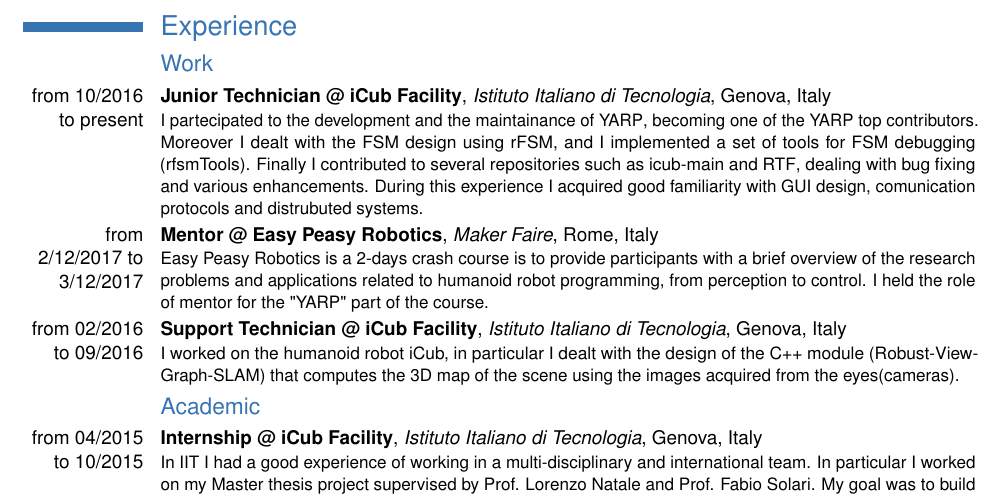
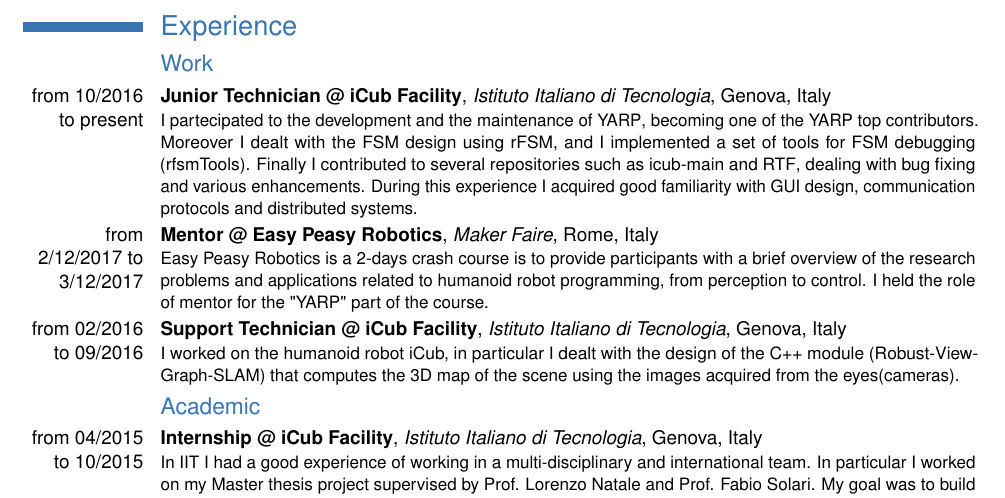
Before and after one commit to Nicogene/Curriculum-vitae, a LaTeX CV (CV_Genesio.tex): part of page 2 of 2, cut so that both start at the same text. Compiled offline with pdfLaTeX.

Commit message:
Fix typos thanks to codespell

```diff
--- a/CV_Genesio.tex
+++ b/CV_Genesio.tex
@@ -86,9 +86,9 @@
 \subsection{Work}
 \cventry{from 10/2016 to present}{Junior Technician @ iCub Facility}{Istituto Italiano di Tecnologia}{Genova}{Italy}
 {
-I partecipated to the development and the maintainance of \href{https://github.com/robotology/yarp}{YARP}, becoming one of the YARP top \href{https://github.com/robotology/yarp/graphs/contributors}{contributors}.
+I partecipated to the development and the maintenance of \href{https://github.com/robotology/yarp}{YARP}, becoming one of the YARP top \href{https://github.com/robotology/yarp/graphs/contributors}{contributors}.
 Moreover I dealt with the FSM design using \href{https://people.mech.kuleuven.be/~bruyninc/rFSM/doc/README.html}{rFSM}, and I implemented a set of tools for FSM debugging (\href{https://robotology.github.io/rfsmTools/}{rfsmTools}).
-Finally I contributed to several repositories such as \href{https://github.com/robotology/icub-main}{icub-main} and \href{https://github.com/robotology/robot-testing}{RTF}, dealing with bug fixing and various enhancements. During this experience I acquired good familiarity with GUI design, comunication protocols and distrubuted systems.}
+Finally I contributed to several repositories such as \href{https://github.com/robotology/icub-main}{icub-main} and \href{https://github.com/robotology/robot-testing}{RTF}, dealing with bug fixing and various enhancements. During this experience I acquired good familiarity with GUI design, communication protocols and distributed systems.}
 \cventry{from 2/12/2017 to 3/12/2017}{Mentor @ Easy Peasy Robotics}{Maker Faire}{Rome}{Italy}
 {Easy Peasy Robotics is a 2-days crash course is to provide participants with a brief overview of the research problems and applications related to humanoid robot programming, from perception to control.
 I held the role of mentor for the "YARP" part of the course.
```
Also changed, not shown: CV_Genesio.pdf.
